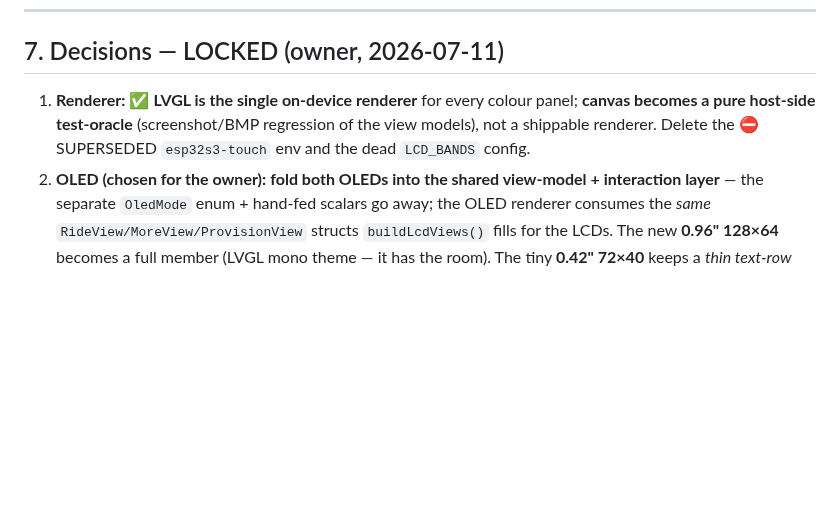
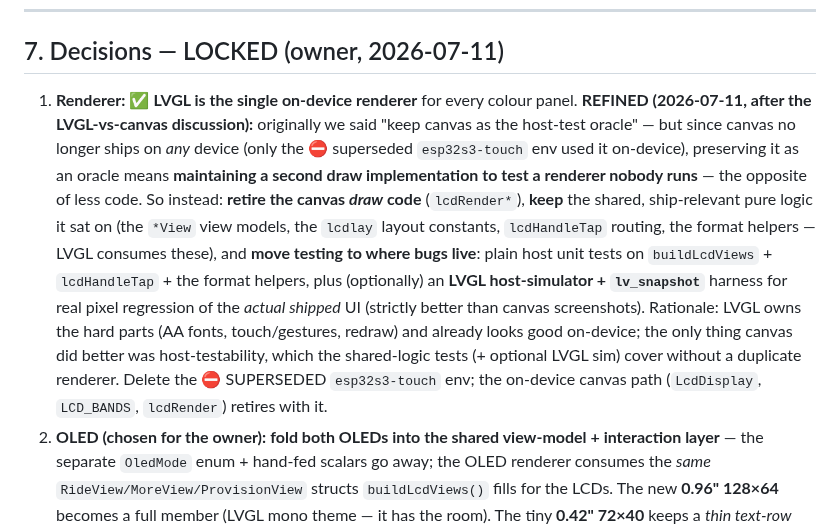
Before and after one commit to cauldnz/SB20-power-proxy, a Markdown page: design/ui-architecture-review.md, the part around the change. Rendered like a GitHub page; blank space fills up the shorter version.

Commit message:
docs(design): refine renderer decision — retire canvas draw, test shared logic (+ optional LVGL sim)

```diff
--- a/design/ui-architecture-review.md
+++ b/design/ui-architecture-review.md
@@ -216,9 +216,20 @@ run the R-items.
 
 ## 7. Decisions — LOCKED (owner, 2026-07-11)
 
-1. **Renderer:** ✅ **LVGL is the single on-device renderer** for every colour panel; **canvas becomes a
-   pure host-side test-oracle** (screenshot/BMP regression of the view models), not a shippable renderer.
-   Delete the ⛔ SUPERSEDED `esp32s3-touch` env and the dead `LCD_BANDS` config.
+1. **Renderer:** ✅ **LVGL is the single on-device renderer** for every colour panel.
+   **REFINED (2026-07-11, after the LVGL-vs-canvas discussion):** originally we said "keep canvas as the
+   host-test oracle" — but since canvas no longer ships on *any* device (only the ⛔ superseded
+   `esp32s3-touch` env used it on-device), preserving it as an oracle means **maintaining a second draw
+   implementation to test a renderer nobody runs** — the opposite of less code. So instead: **retire the
+   canvas *draw* code** (`lcdRender*`), **keep** the shared, ship-relevant pure logic it sat on (the
+   `*View` view models, the `lcdlay` layout constants, `lcdHandleTap` routing, the format helpers —
+   LVGL consumes these), and **move testing to where bugs live**: plain host unit tests on
+   `buildLcdViews` + `lcdHandleTap` + the format helpers, plus (optionally) an **LVGL host-simulator +
+   `lv_snapshot`** harness for real pixel regression of the *actual shipped* UI (strictly better than
+   canvas screenshots). Rationale: LVGL owns the hard parts (AA fonts, touch/gestures, redraw) and already
+   looks good on-device; the only thing canvas did better was host-testability, which the shared-logic
+   tests (+ optional LVGL sim) cover without a duplicate renderer. Delete the ⛔ SUPERSEDED `esp32s3-touch`
+   env; the on-device canvas path (`LcdDisplay`, `LCD_BANDS`, `lcdRender`) retires with it.
 2. **OLED (chosen for the owner):** **fold both OLEDs into the shared view-model + interaction layer** —
    the separate `OledMode` enum + hand-fed scalars go away; the OLED renderer consumes the *same*
    `RideView/MoreView/ProvisionView` structs `buildLcdViews()` fills for the LCDs. The new **0.96" 128×64**
```
